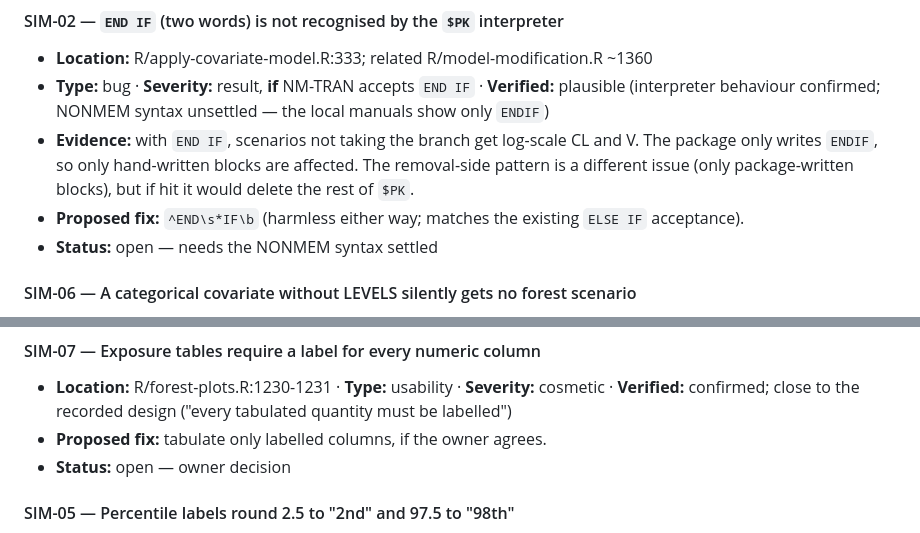
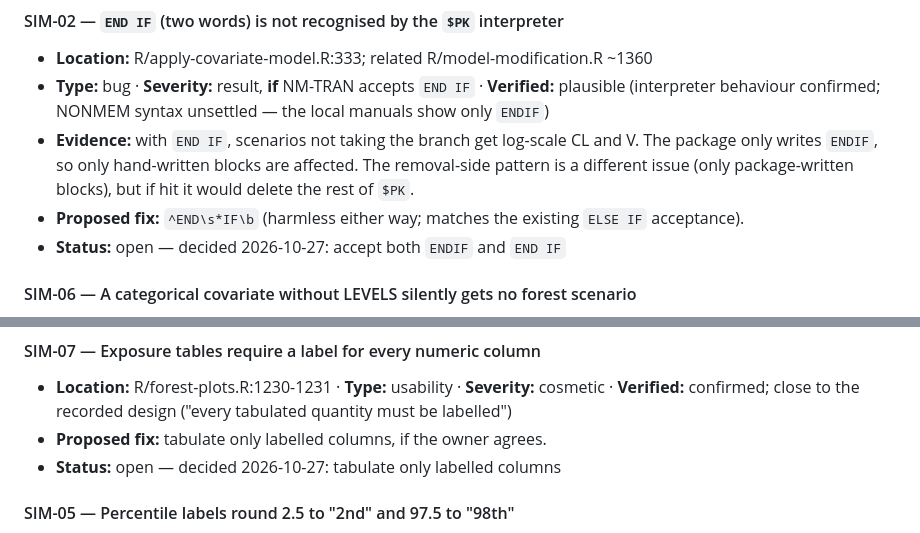
Before and after one commit to Ollegst/CovariateSearcher, a Markdown page: .claude/review/findings.md, 2 parts joined by grey strips. Drawn GitHub-style.

```diff
--- a/.claude/review/findings.md
+++ b/.claude/review/findings.md
@@ -849,7 +849,7 @@ mrgsolve could not compile on this machine, so `simulate_scenario_profiles` was
   writes `ENDIF`, so only hand-written blocks are affected. The removal-side pattern is a different issue
   (only package-written blocks), but if hit it would delete the rest of `$PK`.
 - **Proposed fix:** `^END\s*IF\b` (harmless either way; matches the existing `ELSE IF` acceptance).
-- **Status:** open — needs the NONMEM syntax settled
+- **Status:** open — decided 2026-10-27: accept both `ENDIF` and `END IF`
 
 #### SIM-06 — A categorical covariate without LEVELS silently gets no forest scenario
 - **Location:** R/forest-plots.R:515-527 · **Type:** bug · **Severity:** result (unlikely) · **Verified:** confirmed
@@ -864,7 +864,7 @@ mrgsolve could not compile on this machine, so `simulate_scenario_profiles` was
 #### SIM-07 — Exposure tables require a label for every numeric column
 - **Location:** R/forest-plots.R:1230-1231 · **Type:** usability · **Severity:** cosmetic · **Verified:** confirmed; close to the recorded design ("every tabulated quantity must be labelled")
 - **Proposed fix:** tabulate only labelled columns, if the owner agrees.
-- **Status:** open — owner decision
+- **Status:** open — decided 2026-10-27: tabulate only labelled columns
 
 #### SIM-05 — Percentile labels round 2.5 to "2nd" and 97.5 to "98th"
 - **Location:** R/forest-plots.R:464-478 · **Type:** bug · **Severity:** cosmetic · **Verified:** confirmed (both)
```
Also changed, not shown: other parts of .claude/review/findings.md (+3 -3 lines), .claude/review/fix-plan.md (+6 -6 lines).
